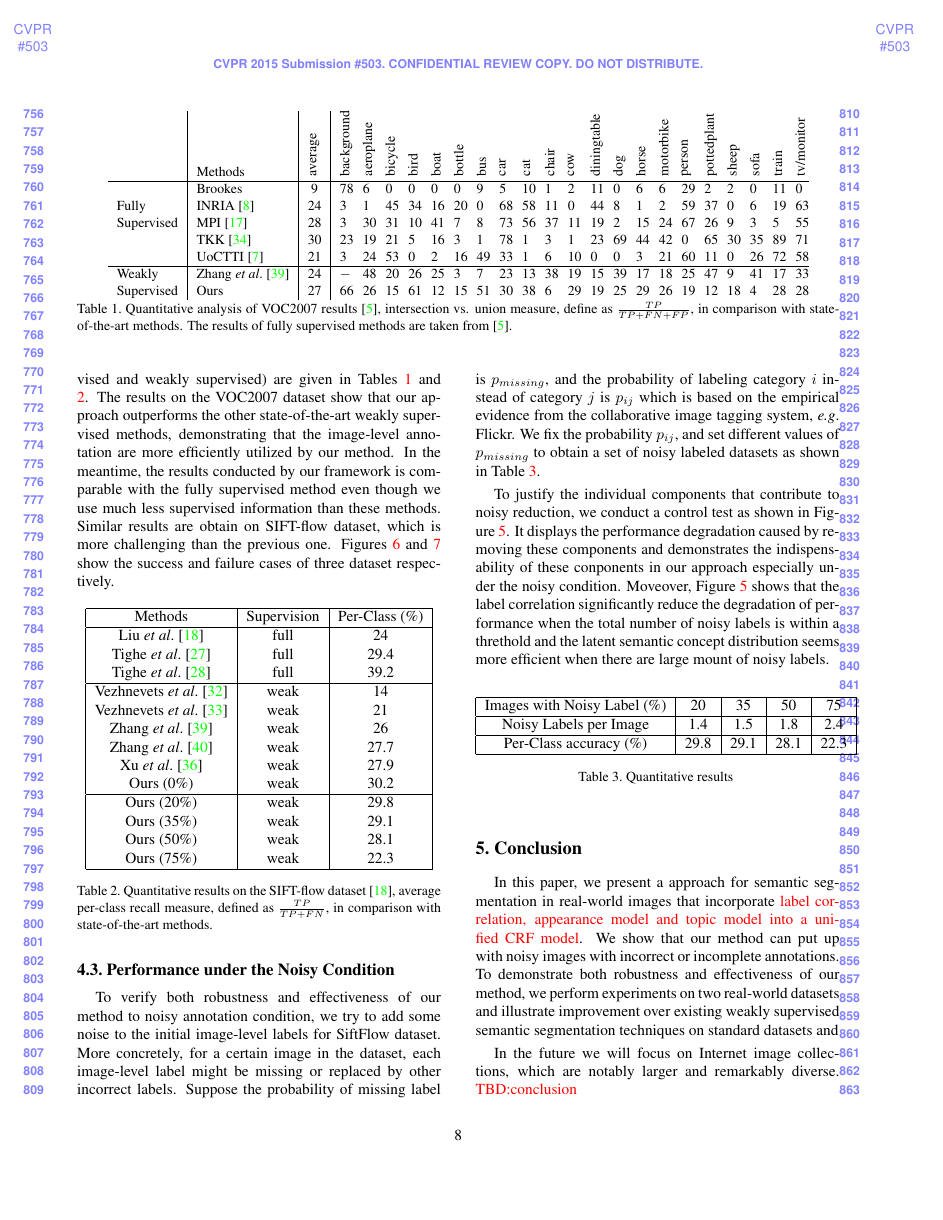
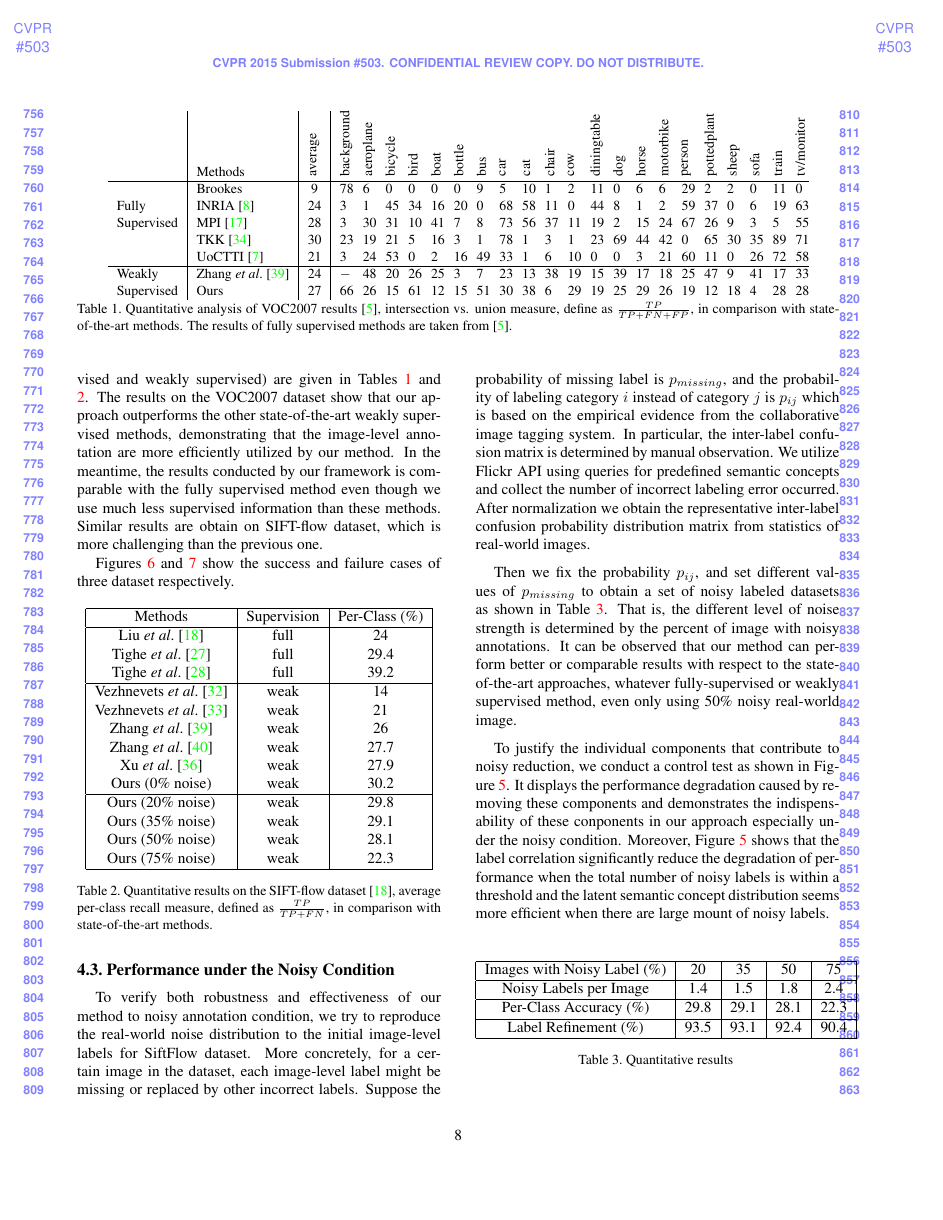
Before and after one commit to FudanIMC/Paper-Draft, a LaTeX paper (15cvpr.tex, which reads conclusion.tex, experiments.tex): page 8 of 10 before the commit and page 8 of 11 after it. Compiled offline with pdfLaTeX.

Commit message:
Noisy Setting Uncompleted

```diff
--- a/conclusion.tex
+++ b/conclusion.tex
@@ -1,5 +1,5 @@
 % !TEX root = 15cvpr.tex
 \section{Conclusion}
-In this paper, we present a approach for semantic segmentation in real-world images that incorporate {\textcolor{red}{ label correlation, appearance model and topic model into a unified CRF model}}. We show that our method can put up with noisy images with incorrect or incomplete annotations. To demonstrate both robustness and effectiveness of our method, we perform experiments on two real-world datasets and illustrate improvement over existing weakly supervised semantic segmentation techniques on standard datasets and
+In this paper, we have investigated the challenging but realistic problem of weakly supervised segmentation in real-world settings. We present a novel approach incorporating {\textcolor{red}{ label correlation, appearance model and topic model into a unified CRF model}}. We show that our method can put up with noisy images with incorrect or incomplete annotations. To demonstrate both robustness and effectiveness of our method, we perform experiments on two real-world datasets and illustrate improvement over existing weakly supervised semantic segmentation techniques on standard datasets and
 
-In the future we will focus on Internet image collections, which are notably larger and remarkably diverse. {\textcolor{red}{TBD:conclusion}}
+In the future we will focus on Internet image collections, which are notably larger and remarkably diverse. We can evaluate the proposed method directly over the social image collection with user-provided tag while we need to manual generate the ground truth segmentations for the evaluation.
--- a/experiments.tex
+++ b/experiments.tex
@@ -73,12 +75,12 @@ Vezhnevets \etal \cite{vezhnevets2012weakly} & weak & 21 \\
 Zhang \etal \cite{zhang2013sparse} & weak & 26 \\
 Zhang \etal \cite{zhang2013probabilistic} & weak & 27.7 \\
 Xu \etal \cite{xu2014tell} & weak & 27.9 \\
-Ours (0\%) & weak & 30.2 \\
+Ours (0\% noise) & weak & 30.2 \\
 \hline
-Ours (20\%) & weak & 29.8 \\
-Ours (35\%) & weak & 29.1 \\
-Ours (50\%) & weak & 28.1 \\
-Ours (75\%) & weak & 22.3 \\
+Ours (20\% noise) & weak & 29.8 \\
+Ours (35\% noise) & weak & 29.1 \\
+Ours (50\% noise) & weak & 28.1 \\
+Ours (75\% noise) & weak & 22.3 \\
 \hline
 \end{tabular}
 \end{center}
@@ -88,9 +90,11 @@ Ours (75\%) & weak & 22.3 \\
 \end{table}
 
 \subsection{Performance under the Noisy Condition}
-To verify both robustness and effectiveness of our method to noisy annotation condition, we try to add some noise to the initial image-level labels for SiftFlow dataset. More concretely, for a certain image in the dataset, each image-level label might be missing or replaced by other incorrect labels. Suppose the probability of missing label is $p_{missing}$, and the probability of labeling category $i$ instead of category $j$ is $p_{ij}$ which is based on the empirical evidence from the collaborative image tagging system, \eg Flickr. We fix the probability $p_{ij}$, and set different values of $p_{missing}$ to obtain a set of noisy labeled datasets as shown in Table \ref{tab:ExpNoise}.
+To verify both robustness and effectiveness of our method to noisy annotation condition, we try to reproduce the real-world noise distribution to the initial image-level labels for SiftFlow dataset. More concretely, for a certain image in the dataset, each image-level label might be missing or replaced by other incorrect labels. Suppose the probability of missing label is $p_{missing}$, and the probability of labeling category $i$ instead of category $j$ is $p_{ij}$ which is based on the empirical evidence from the collaborative image tagging system. In particular, the inter-label confusion matrix is determined by manual observation. We utilize Flickr API using queries for predefined semantic concepts and collect the number of incorrect labeling error occurred. After normalization we obtain the representative inter-label confusion probability distribution matrix from statistics of real-world images.
 
-To justify the individual components that contribute to noisy reduction, we conduct a control test as shown in Figure \ref{fig:noisyexp}. It displays the performance degradation caused by removing these components and demonstrates the indispensability of these conponents in our approach especially under the noisy condition. Moveover, Figure \ref{fig:noisyexp} shows that the label correlation significantly reduce the degradation of performance when the total number of noisy labels is within a threthold and the latent semantic concept distribution seems more efficient when there are large mount of noisy labels.
+Then we fix the probability $p_{ij}$, and set different values of $p_{missing}$ to obtain a set of noisy labeled datasets as shown in Table \ref{tab:ExpNoise}. That is, the different level of noise strength is determined by the percent of image with noisy annotations. It can be observed that our method can perform better or comparable results with respect to the state-of-the-art approaches, whatever fully-supervised or weakly supervised method, even only using 50\% noisy real-world image.
+
+To justify the individual components that contribute to noisy reduction, we conduct a control test as shown in Figure \ref{fig:noisyexp}. It displays the performance degradation caused by removing these components and demonstrates the indispensability of these conponents in our approach especially under the noisy condition. Moreover, Figure \ref{fig:noisyexp} shows that the label correlation significantly reduce the degradation of performance when the total number of noisy labels is within a threshold and the latent semantic concept distribution seems more efficient when there are large mount of noisy labels.
 
 \begin{table}[ht]
 \begin{center}
@@ -100,7 +104,9 @@ Images with Noisy Label (\%) & 20 & 35 & 50 & 75 \\
 \hline
 Noisy Labels per Image & 1.4 & 1.5 & 1.8 & 2.4 \\
 \hline
-Per-Class accuracy (\%) & 29.8 & 29.1 & 28.1 & 22.3 \\
+Per-Class Accuracy (\%) & 29.8 & 29.1 & 28.1 & 22.3 \\
+\hline
+Label Refinement (\%) & 93.5 & 93.1 & 92.4 & 90.4 \\
 \hline
 \end{tabular}
 \end{center}
```
Also changed, not shown: experiments.tex (4 more changed lines).
